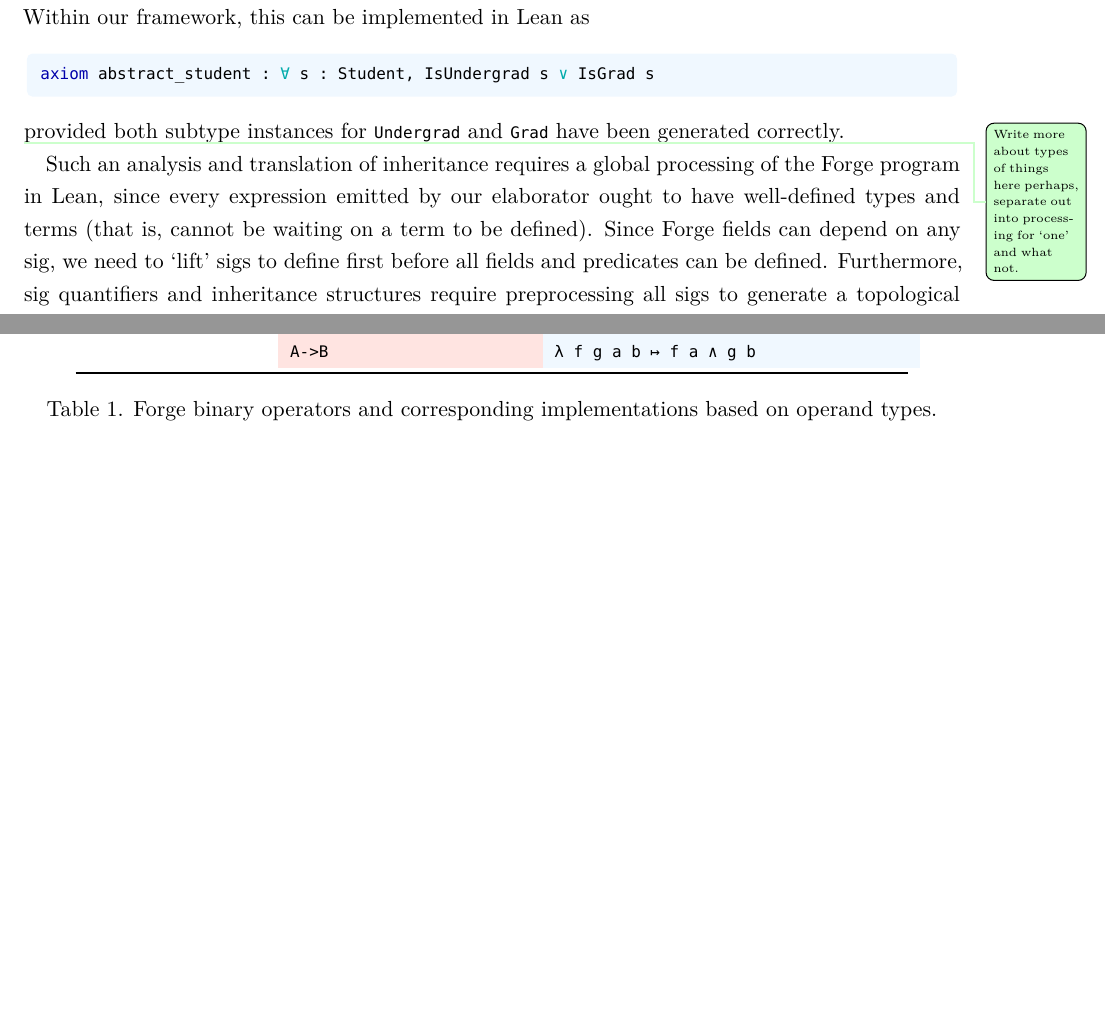
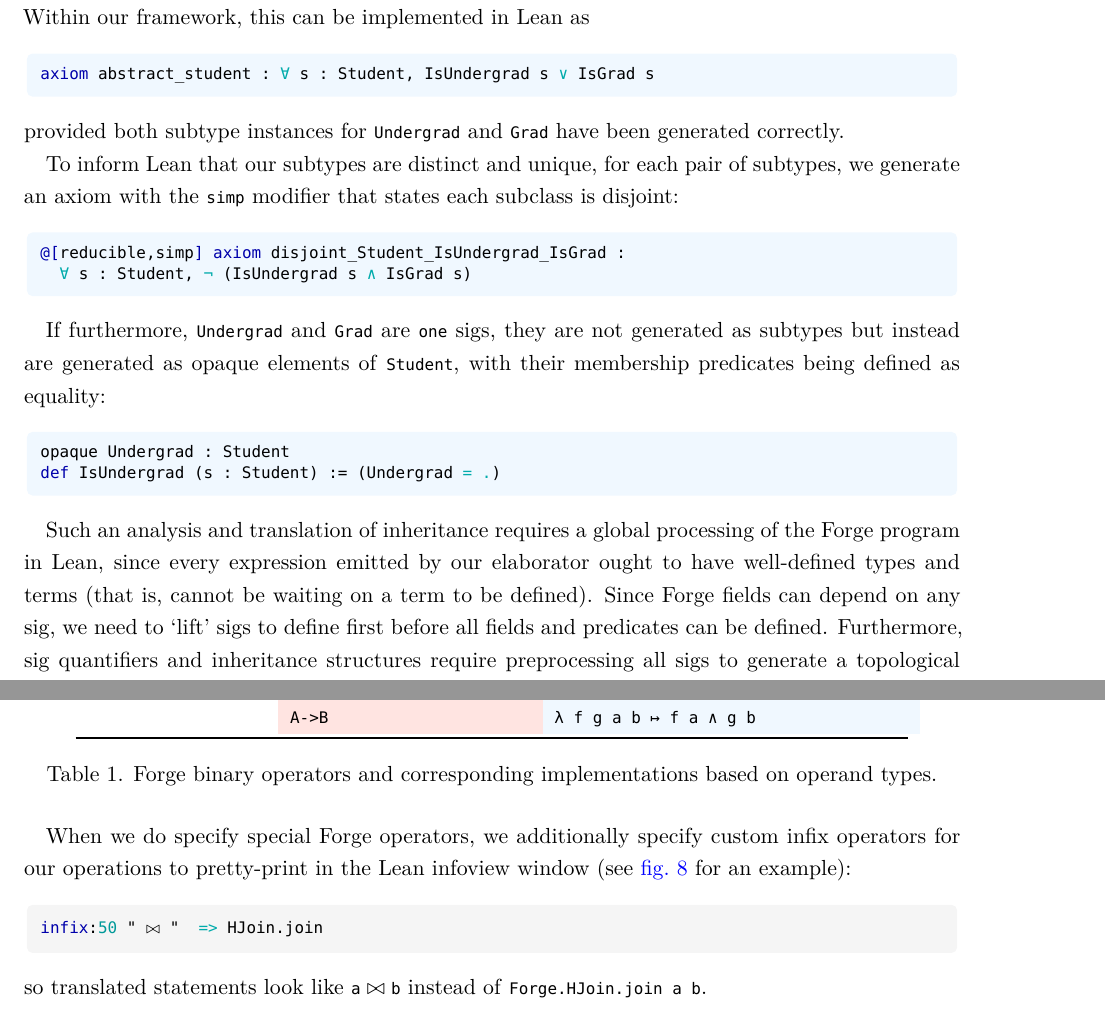
Before and after one commit to jchen/lforge, a LaTeX document (paper/paper.tex, which reads paper/sections/5-implementation.tex): two parts of pages 19 and 23 of 41 before the commit and two parts of pages 20 and 24 of 42 after it, joined at a grey line, cut so that both start at the same text, the shorter picture padded with empty space. The pictures show the PDF file paper/paper.pdf that the author committed with the source.

Commit message:
finishing up some todos

```diff
--- a/paper/sections/5-implementation.tex
+++ b/paper/sections/5-implementation.tex
@@ -124,7 +124,17 @@ axiom abstract_student : ∀ s : Student, IsUndergrad s ∨ IsGrad s
 \end{lean*}
 provided both subtype instances for \texttt{Undergrad} and \texttt{Grad} have been generated correctly.
 
-\todo{Write more about types of things here perhaps, separate out into processing for `one' and what not.}
+To inform Lean that our subtypes are distinct and unique, for each pair of subtypes, we generate an axiom with the \texttt{simp} modifier that states each subclass is disjoint:
+\begin{lean*}
+@[reducible,simp] axiom disjoint_Student_IsUndergrad_IsGrad :
+  ∀ s : Student, ¬ (IsUndergrad s ∧ IsGrad s)
+\end{lean*}
+
+If furthermore, \texttt{Undergrad} and \texttt{Grad} are \texttt{one} sigs, they are not generated as subtypes but instead are generated as opaque elements of \texttt{Student}, with their membership predicates being defined as equality:
+\begin{lean*}
+opaque Undergrad : Student
+def IsUndergrad (s : Student) := (Undergrad = .)
+\end{lean*}
 
 Such an analysis and translation of inheritance requires a global processing of the Forge program in Lean, since every expression emitted by our elaborator ought to have well-defined types and terms (that is, cannot be waiting on a term to be defined). Since Forge fields can depend on any sig, we need to `lift' sigs to define first before all fields and predicates can be defined. Furthermore, sig quantifiers and inheritance structures require preprocessing all sigs to generate a topological sort of the inheritance structure before expressing any of their translations in Lean. Since Forge is not a `local' language and all sig declarations are lifted, this was not a problem for us before we entered Lean. As such, sigs can be specified in any order in Forge.
 
@@ -311,6 +317,12 @@ Cross: \texttt{a->b}                & \texttt{a->b}   & \texttt{(a, b)}
 \caption{Forge binary operators and corresponding implementations based on operand types.}
 \label{tab:forge-operators}
 \end{table}
+
+When we do specify special Forge operators, we additionally specify custom infix operators for our operations to pretty-print in the Lean infoview window (see \cref{fig:mutex-proof} for an example):
+\begin{leanimpl*}
+infix:50 ?\texttt{\textquotedbl }$\bowtie$\texttt{ \textquotedbl}?  => HJoin.join
+\end{leanimpl*}
+so translated statements look like $\texttt{a}\bowtie\texttt{b}$ instead of \texttt{Forge.HJoin.join a b}.
 
 \subsection{Integers}\label{sec:integers}
 Forge and Alloy come with a unique integer model---due to the fact that models are compiled down to boolean constraints to be solved by a SAT solver, integers are severely limited in their bitwidth \cite{jackson2012software,nelson2024artifact}. The default bitwidth on integers in Forge is $4$, which gives us a grand total of $16$ integers.
```
Also changed, not shown: paper/jiahua.cls (+2 -2 lines), paper/sections/4-design.tex (+2 -2 lines), paper/paper.pdf, paper/sections/5-implementation.tex (10 more changed lines).
